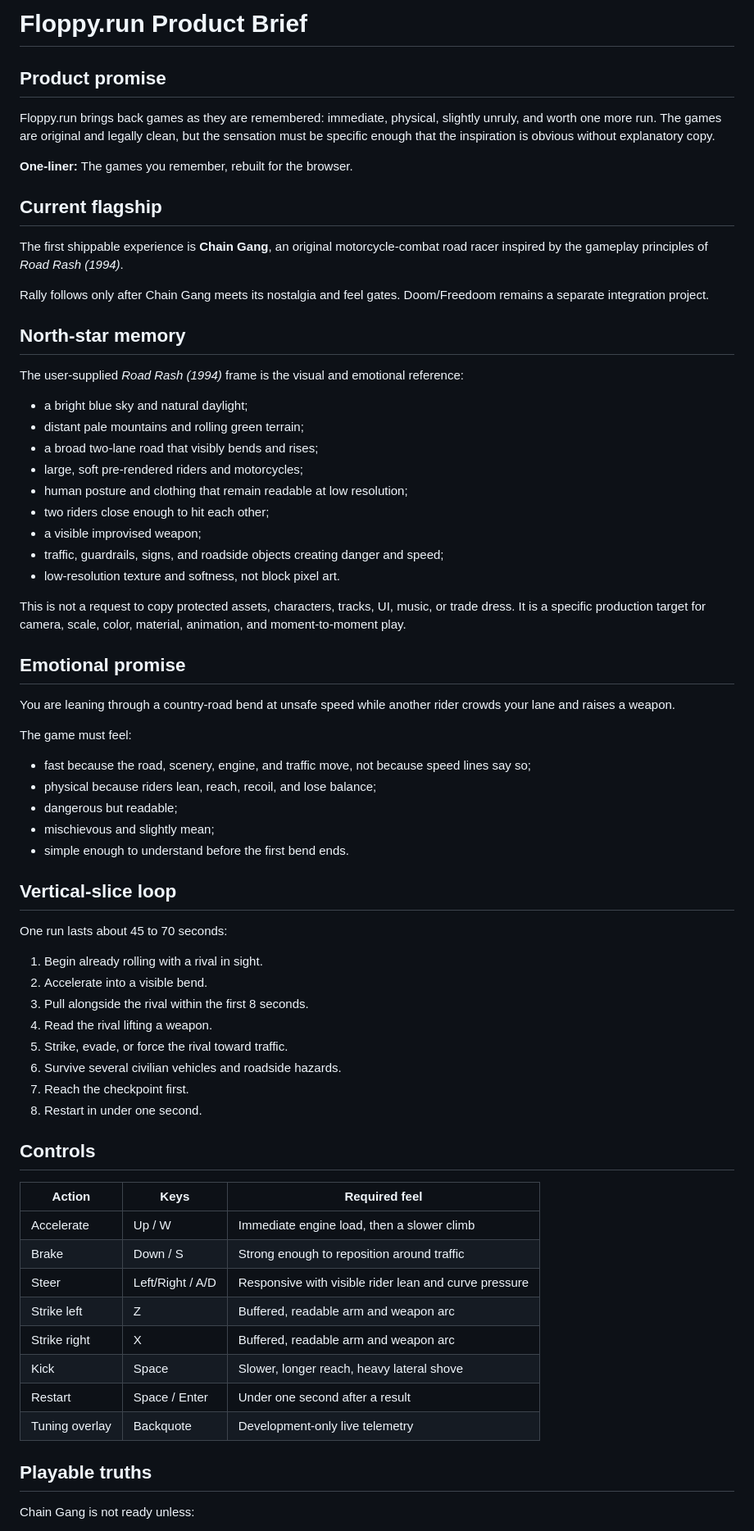
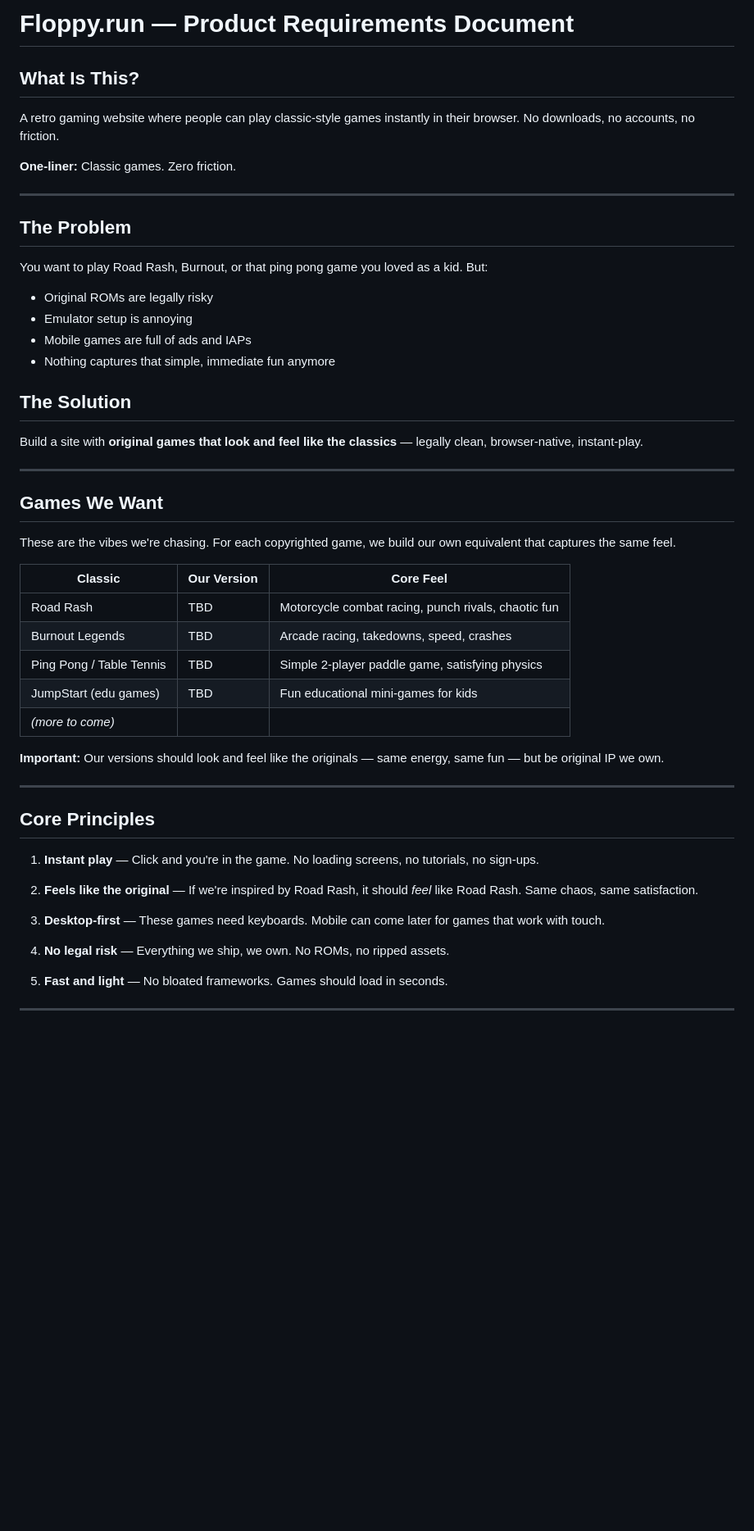
Before and after one commit to dejimarquis/floppy-run, a Markdown page: PRD.md, the part around one of its changes. Shown at 82% size. GitHub-like rendering; blank space fills up the shorter version.

```diff
--- a/PRD.md
+++ b/PRD.md
@@ -1,78 +1,54 @@
-# Floppy.run Product Brief
+# Floppy.run — Product Requirements Document
 
-## Product promise
+## What Is This?
 
-Floppy.run brings back games as they are remembered: immediate, physical, slightly unruly, and worth
-one more run. The games are original and legally clean, but the sensation must be specific enough that
-the inspiration is obvious without explanatory copy.
+A retro gaming website where people can play classic-style games instantly in their browser. No downloads, no accounts, no friction.
 
-**One-liner:** The games you remember, rebuilt for the browser.
+**One-liner:** Classic games. Zero friction.
 
-## Current flagship
+---
 
-The first shippable experience is **Chain Gang**, an original motorcycle-combat road racer inspired by
-the gameplay principles of *Road Rash (1994)*.
+## The Problem
 
-Rally follows only after Chain Gang meets its nostalgia and feel gates. Doom/Freedoom remains a
-separate integration project.
+You want to play Road Rash, Burnout, or that ping pong game you loved as a kid. But:
+- Original ROMs are legally risky
+- Emulator setup is annoying
+- Mobile games are full of ads and IAPs
+- Nothing captures that simple, immediate fun anymore
 
-## North-star memory
+## The Solution
 
-The user-supplied *Road Rash (1994)* frame is the visual and emotional reference:
+Build a site with **original games that look and feel like the classics** — legally clean, browser-native, instant-play.
 
-- a bright blue sky and natural daylight;
-- distant pale mountains and rolling green terrain;
-- a broad two-lane road that visibly bends and rises;
-- large, soft pre-rendered riders and motorcycles;
-- human posture and clothing that remain readable at low resolution;
-- two riders close enough to hit each other;
-- a visible improvised weapon;
-- traffic, guardrails, signs, and roadside objects creating danger and speed;
-- low-resolution texture and softness, not block pixel art.
+---
 
-This is not a request to copy protected assets, characters, tracks, UI, music, or trade dress. It is a
-specific production target for camera, scale, color, material, animation, and moment-to-moment play.
+## Games We Want
 
-## Emotional promise
+These are the vibes we're chasing. For each copyrighted game, we build our own equivalent that captures the same feel.
 
-You are leaning through a country-road bend at unsafe speed while another rider crowds your lane and
-raises a weapon.
+| Classic | Our Version | Core Feel |
+|---------|-------------|-----------|
+| Road Rash | TBD | Motorcycle combat racing, punch rivals, chaotic fun |
+| Burnout Legends | TBD | Arcade racing, takedowns, speed, crashes |
+| Ping Pong / Table Tennis | TBD | Simple 2-player paddle game, satisfying physics |
+| JumpStart (edu games) | TBD | Fun educational mini-games for kids |
+| *(more to come)* | | |
 
-The game must feel:
+**Important:** Our versions should look and feel like the originals — same energy, same fun — but be original IP we own.
 
-- fast because the road, scenery, engine, and traffic move, not because speed lines say so;
-- physical because riders lean, reach, recoil, and lose balance;
-- dangerous but readable;
-- mischievous and slightly mean;
-- simple enough to understand before the first bend ends.
+---
 
-## Vertical-slice loop
+## Core Principles
 
-One run lasts about 45 to 70 seconds:
+1. **Instant play** — Click and you're in the game. No loading screens, no tutorials, no sign-ups.
 
-1. Begin already rolling with a rival in sight.
-2. Accelerate into a visible bend.
-3. Pull alongside the rival within the first 8 seconds.
-4. Read the rival lifting a weapon.
-5. Strike, evade, or force the rival toward traffic.
-6. Survive several civilian vehicles and roadside hazards.
-7. Reach the checkpoint first.
-8. Restart in under one second.
+2. **Feels like the original** — If we're inspired by Road Rash, it should *feel* like Road Rash. Same chaos, same satisfaction.
 
-## Controls
+3. **Desktop-first** — These games need keyboards. Mobile can come later for games that work with touch.
 
-| Action | Keys | Required feel |
-| --- | --- | --- |
-| Accelerate | Up / W | Immediate engine load, then a slower climb |
-| Brake | Down / S | Strong enough to reposition around traffic |
-| Steer | Left/Right / A/D | Responsive with visible rider lean and curve pressure |
-| Strike left | Z | Buffered, readable arm and weapon arc |
-| Strike right | X | Buffered, readable arm and weapon arc |
-| Kick | Space | Slower, longer reach, heavy lateral shove |
-| Restart | Space / Enter | Under one second after a result |
-| Tuning overlay | Backquote | Development-only live telemetry |
+4. **No legal risk** — Everything we ship, we own. No ROMs, no ripped assets.
 
-## Playable truths
+5. **Fast and light** — No bloated frameworks. Games should load in seconds.
 
-Chain Gang is not ready unless:
+---
 
```
Also changed, not shown: other parts of PRD.md (+52 -68 lines).
